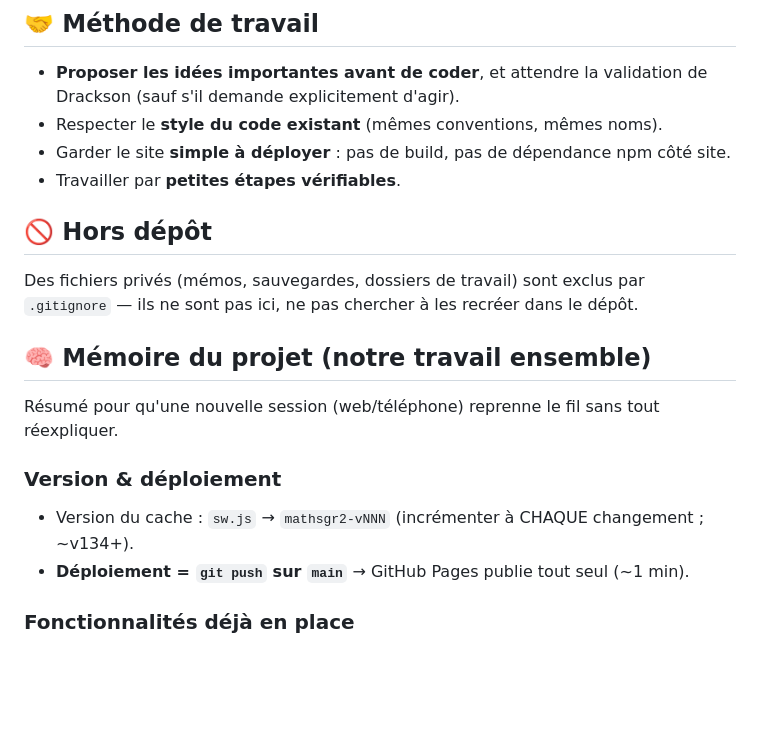
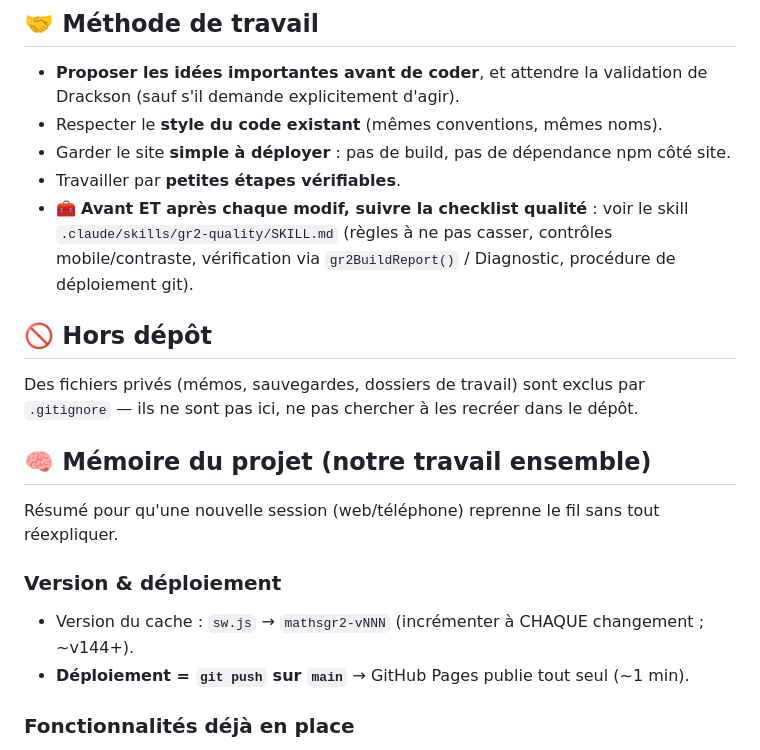
Before and after one commit to drackson227/Math, a Markdown page: CLAUDE.md, the part around the change. GitHub-like rendering; blank space fills up the shorter version.

Commit message:
Ajoute un skill « gr2-quality » (checklist + procédure de vérif) pour toutes les sessions
- .claude/skills/gr2-quality/SKILL.md : règles à ne pas casser, checklist qualité
  (mobile ≥40px/≥12px/≥16px, contraste, 0 erreur, bump cache, fetch+rebase avant push),
  recette de vérif (gr2BuildReport / Diagnostic / Playwright), déploiement git. Sanitisé.
- CLAUDE.md : pointe vers le skill + version cache ~v144+

Co-Authored-By: Claude Opus 4.8 <noreply@anthropic.com>

```diff
--- a/CLAUDE.md
+++ b/CLAUDE.md
@@ -51,6 +51,9 @@ le contenu de ce dépôt EST le site en ligne → https://drackson227.github.io/
 - Respecter le **style du code existant** (mêmes conventions, mêmes noms).
 - Garder le site **simple à déployer** : pas de build, pas de dépendance npm côté site.
 - Travailler par **petites étapes vérifiables**.
+- 🧰 **Avant ET après chaque modif, suivre la checklist qualité** : voir le skill
+  `.claude/skills/gr2-quality/SKILL.md` (règles à ne pas casser, contrôles mobile/contraste,
+  vérification via `gr2BuildReport()` / Diagnostic, procédure de déploiement git).
 
 ## 🚫 Hors dépôt
 Des fichiers privés (mémos, sauvegardes, dossiers de travail) sont exclus par `.gitignore` —
@@ -61,7 +64,7 @@ ils ne sont pas ici, ne pas chercher à les recréer dans le dépôt.
 Résumé pour qu'une nouvelle session (web/téléphone) reprenne le fil sans tout réexpliquer.
 
 ### Version & déploiement
-- Version du cache : `sw.js` → `mathsgr2-vNNN` (incrémenter à CHAQUE changement ; ~v134+).
+- Version du cache : `sw.js` → `mathsgr2-vNNN` (incrémenter à CHAQUE changement ; ~v144+).
 - **Déploiement = `git push` sur `main`** → GitHub Pages publie tout seul (~1 min).
 
 ### Fonctionnalités déjà en place
```
Also changed, not shown: 1 other file.
